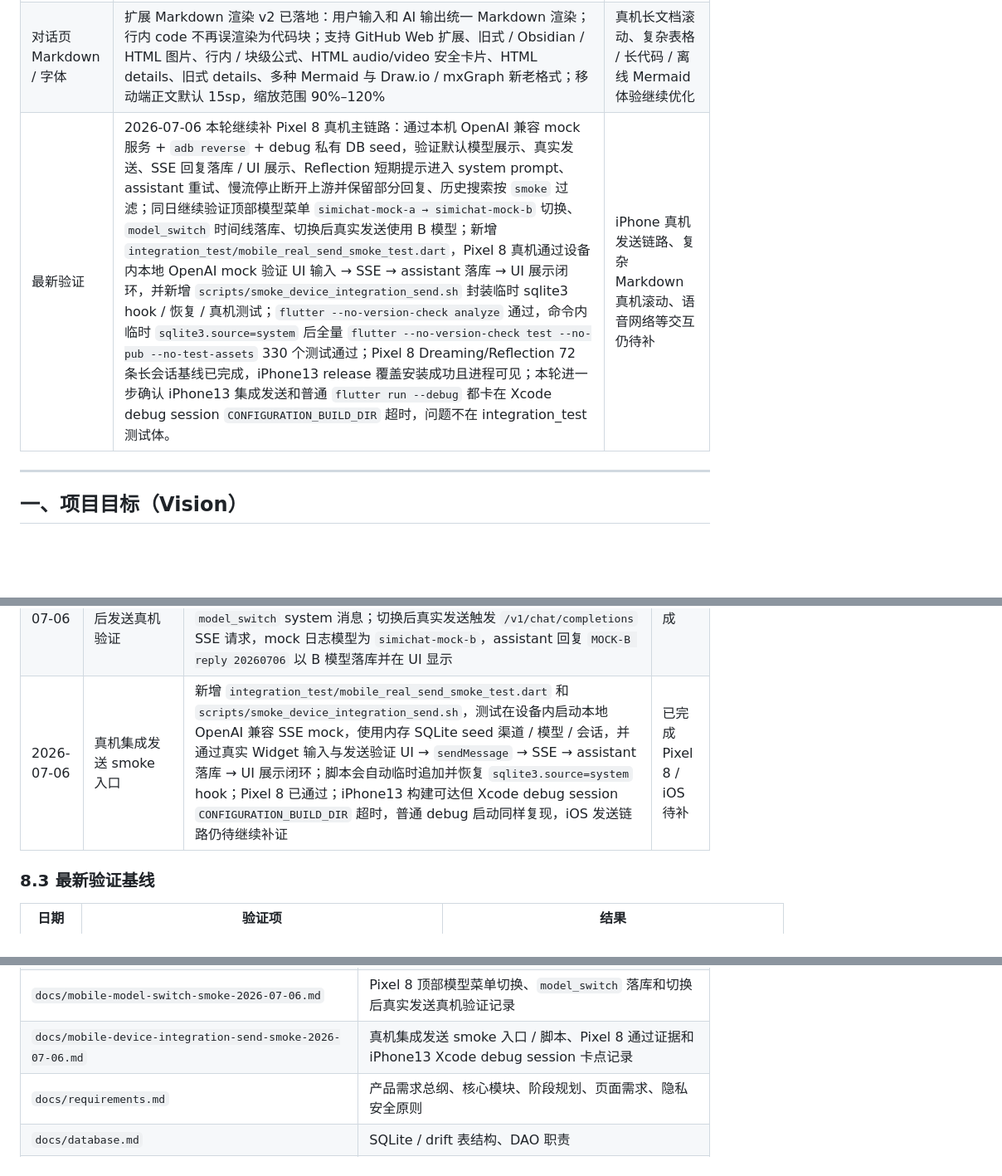
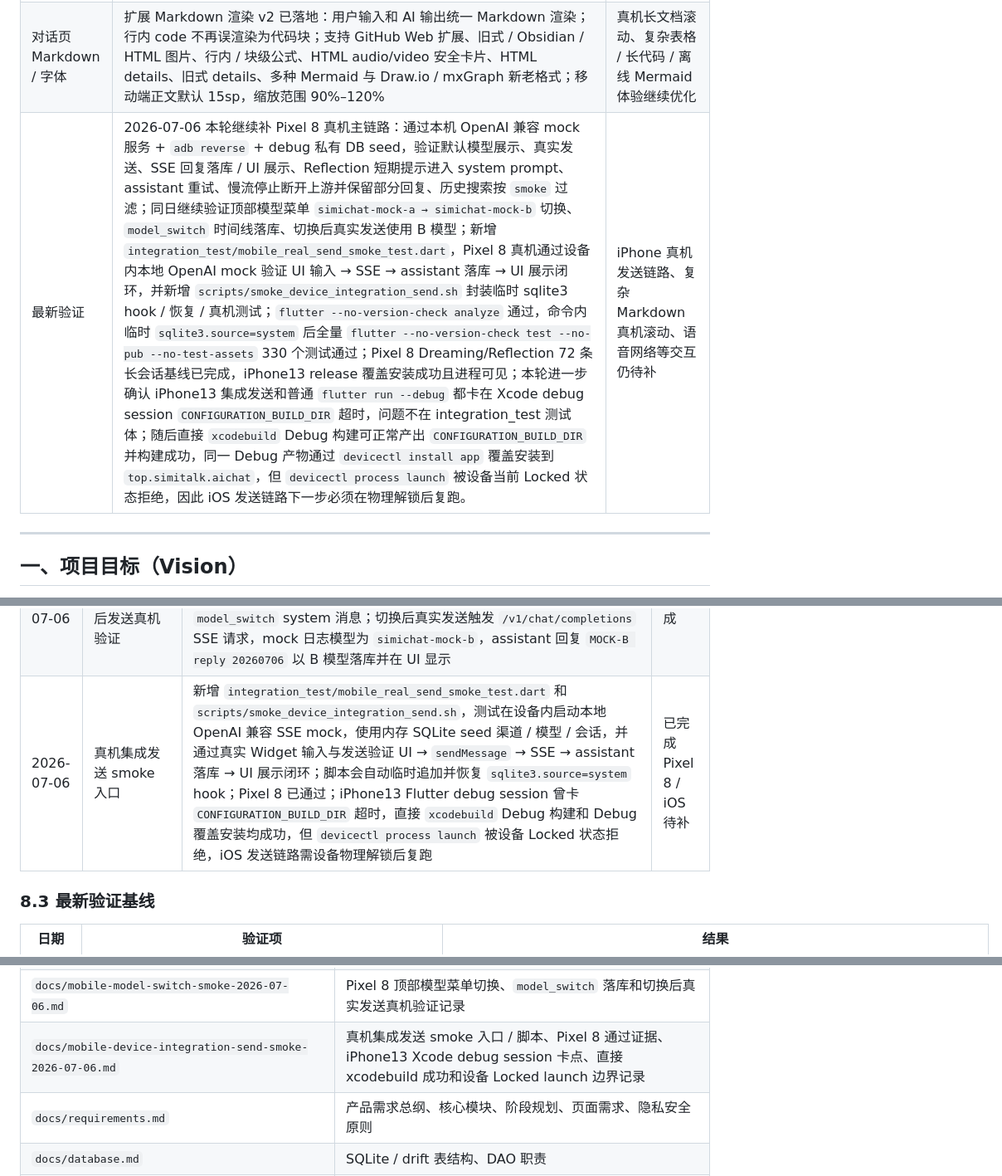
Before and after one commit to hhhaiai/simichat, a Markdown page: AGENTS.md, 3 parts joined by grey strips. Shown at 83% size. Drawn GitHub-style; blank space fills up the shorter version.

```diff
--- a/AGENTS.md
+++ b/AGENTS.md
@@ -46,7 +46,7 @@
 | 数据管理与同步 | `.tar.gz` 导出、系统分享、安全导入、结构化备份 / 恢复、电脑端本地传输、Obsidian Vault 导出、Obsidian 增量同步 / 附件 / 冲突 / stale 清理已落地 | Notion / 语雀 / 思源同步、云备份、Obsidian 双向同步 |
 | 数字孪生 | 本地用户画像 v1 已落地，可查看、编辑、删除、恢复历史、逐项采纳 / 拒绝 Dreaming 画像变更 | 声音 / 图像 / 表情处理、镜像数字人生成、代理行为授权与审计 |
 | 对话页 Markdown / 字体 | 扩展 Markdown 渲染 v2 已落地：用户输入和 AI 输出统一 Markdown 渲染；行内 code 不再误渲染为代码块；支持 GitHub Web 扩展、旧式 / Obsidian / HTML 图片、行内 / 块级公式、HTML audio/video 安全卡片、HTML details、旧式 details、多种 Mermaid 与 Draw.io / mxGraph 新老格式；移动端正文默认 15sp，缩放范围 90%–120% | 真机长文档滚动、复杂表格 / 长代码 / 离线 Mermaid 体验继续优化 |
-| 最新验证 | 2026-07-06 本轮继续补 Pixel 8 真机主链路：通过本机 OpenAI 兼容 mock 服务 + `adb reverse` + debug 私有 DB seed，验证默认模型展示、真实发送、SSE 回复落库 / UI 展示、Reflection 短期提示进入 system prompt、assistant 重试、慢流停止断开上游并保留部分回复、历史搜索按 `smoke` 过滤；同日继续验证顶部模型菜单 `simichat-mock-a → simichat-mock-b` 切换、`model_switch` 时间线落库、切换后真实发送使用 B 模型；新增 `integration_test/mobile_real_send_smoke_test.dart`，Pixel 8 真机通过设备内本地 OpenAI mock 验证 UI 输入 → SSE → assistant 落库 → UI 展示闭环，并新增 `scripts/smoke_device_integration_send.sh` 封装临时 sqlite3 hook / 恢复 / 真机测试；`flutter --no-version-check analyze` 通过，命令内临时 `sqlite3.source=system` 后全量 `flutter --no-version-check test --no-pub --no-test-assets` 330 个测试通过；Pixel 8 Dreaming/Reflection 72 条长会话基线已完成，iPhone13 release 覆盖安装成功且进程可见；本轮进一步确认 iPhone13 集成发送和普通 `flutter run --debug` 都卡在 Xcode debug session `CONFIGURATION_BUILD_DIR` 超时，问题不在 integration_test 测试体。 | iPhone 真机发送链路、复杂 Markdown 真机滚动、语音网络等交互仍待补 |
+| 最新验证 | 2026-07-06 本轮继续补 Pixel 8 真机主链路：通过本机 OpenAI 兼容 mock 服务 + `adb reverse` + debug 私有 DB seed，验证默认模型展示、真实发送、SSE 回复落库 / UI 展示、Reflection 短期提示进入 system prompt、assistant 重试、慢流停止断开上游并保留部分回复、历史搜索按 `smoke` 过滤；同日继续验证顶部模型菜单 `simichat-mock-a → simichat-mock-b` 切换、`model_switch` 时间线落库、切换后真实发送使用 B 模型；新增 `integration_test/mobile_real_send_smoke_test.dart`，Pixel 8 真机通过设备内本地 OpenAI mock 验证 UI 输入 → SSE → assistant 落库 → UI 展示闭环，并新增 `scripts/smoke_device_integration_send.sh` 封装临时 sqlite3 hook / 恢复 / 真机测试；`flutter --no-version-check analyze` 通过，命令内临时 `sqlite3.source=system` 后全量 `flutter --no-version-check test --no-pub --no-test-assets` 330 个测试通过；Pixel 8 Dreaming/Reflection 72 条长会话基线已完成，iPhone13 release 覆盖安装成功且进程可见；本轮进一步确认 iPhone13 集成发送和普通 `flutter run --debug` 都卡在 Xcode debug session `CONFIGURATION_BUILD_DIR` 超时，问题不在 integration_test 测试体；随后直接 `xcodebuild` Debug 构建可正常产出 `CONFIGURATION_BUILD_DIR` 并构建成功，同一 Debug 产物通过 `devicectl install app` 覆盖安装到 `top.simitalk.aichat`，但 `devicectl process launch` 被设备当前 Locked 状态拒绝，因此 iOS 发送链路下一步必须在物理解锁后复跑。 | iPhone 真机发送链路、复杂 Markdown 真机滚动、语音网络等交互仍待补 |
 
 
 ---
@@ -450,7 +450,7 @@
 | 2026-07-06 | Pixel 8 长会话 Dreaming / Reflection 真机验证 | 使用 debug `run-as` 安全种入专用 72 条长会话并保留 DB 备份；真机可显示第 69–72 轮；修复弹窗关闭后运行 Dreaming 使用已销毁 `WidgetRef` 的问题并新增延迟 Dreaming widget 回归；修复包覆盖安装后手动 Dreaming 生成 2026-07-06 日报（1 个会话、72 条消息、36/36 用户 / 助手消息、耗时 101 ms），生成待确认画像变更和 Reflection（5 条结论、4 个行动项、历史 1 次），设置页短期提示预览可见 | 已完成 |
 | 2026-07-06 | Pixel 8 真实发送 / 重试 / 停止 / 搜索真机验证 | 使用本机 OpenAI 兼容 mock 服务和 `adb reverse`，通过 debug `run-as` 安全种入专用 mock 渠道、模型和会话；真机默认模型可见，真实发送触发 `/v1/chat/completions` SSE 请求并落库 assistant 回复，Reflection 短期提示进入 system prompt；重试后 mock 请求数从 1 增至 2；慢流停止后上游记录 `broken_pipe=true` 且 assistant 只保留前 2 个 chunk；历史搜索 `smoke` 可过滤到专用会话并排除长会话 | 已完成 |
 | 2026-07-06 | Pixel 8 模型切换 / 切换后发送真机验证 | 复用本机 OpenAI 兼容 mock 服务和同一 smoke 会话，安全种入 `simichat-mock-a` / `simichat-mock-b` 两个模型；真机顶部菜单可从 A 切换到 B，`sessions.default_channel_model_id` 更新为 B，时间线新增 `model_switch` system 消息；切换后真实发送触发 `/v1/chat/completions` SSE 请求，mock 日志模型为 `simichat-mock-b`，assistant 回复 `MOCK-B reply 20260706` 以 B 模型落库并在 UI 显示 | 已完成 |
-| 2026-07-06 | 真机集成发送 smoke 入口 | 新增 `integration_test/mobile_real_send_smoke_test.dart` 和 `scripts/smoke_device_integration_send.sh`，测试在设备内启动本地 OpenAI 兼容 SSE mock，使用内存 SQLite seed 渠道 / 模型 / 会话，并通过真实 Widget 输入与发送验证 UI → `sendMessage` → SSE → assistant 落库 → UI 展示闭环；脚本会自动临时追加并恢复 `sqlite3.source=system` hook；Pixel 8 已通过；iPhone13 构建可达但 Xcode debug session `CONFIGURATION_BUILD_DIR` 超时，普通 debug 启动同样复现，iOS 发送链路仍待继续补证 | 已完成 Pixel 8 / iOS 待补 |
+| 2026-07-06 | 真机集成发送 smoke 入口 | 新增 `integration_test/mobile_real_send_smoke_test.dart` 和 `scripts/smoke_device_integration_send.sh`，测试在设备内启动本地 OpenAI 兼容 SSE mock，使用内存 SQLite seed 渠道 / 模型 / 会话，并通过真实 Widget 输入与发送验证 UI → `sendMessage` → SSE → assistant 落库 → UI 展示闭环；脚本会自动临时追加并恢复 `sqlite3.source=system` hook；Pixel 8 已通过；iPhone13 Flutter debug session 曾卡 `CONFIGURATION_BUILD_DIR` 超时，直接 `xcodebuild` Debug 构建和 Debug 覆盖安装均成功，但 `devicectl process launch` 被设备 Locked 状态拒绝，iOS 发送链路需设备物理解锁后复跑 | 已完成 Pixel 8 / iOS 待补 |
 
 ### 8.3 最新验证基线
 
@@ -533,7 +533,7 @@
 | `docs/mobile-long-conversation-reflection-smoke-2026-07-06.md` | Pixel 8 72 条长会话、Dreaming、Reflection、短期提示预览真机验证和 disposed ref 回归记录 |
 | `docs/mobile-real-send-smoke-2026-07-06.md` | Pixel 8 本地 mock OpenAI 真实发送、SSE、重试、停止慢流和历史搜索真机验证记录 |
 | `docs/mobile-model-switch-smoke-2026-07-06.md` | Pixel 8 顶部模型菜单切换、`model_switch` 落库和切换后真实发送真机验证记录 |
-| `docs/mobile-device-integration-send-smoke-2026-07-06.md` | 真机集成发送 smoke 入口 / 脚本、Pixel 8 通过证据和 iPhone13 Xcode debug session 卡点记录 |
+| `docs/mobile-device-integration-send-smoke-2026-07-06.md` | 真机集成发送 smoke 入口 / 脚本、Pixel 8 通过证据、iPhone13 Xcode debug session 卡点、直接 xcodebuild 成功和设备 Locked launch 边界记录 |
 | `docs/requirements.md` | 产品需求总纲、核心模块、阶段规划、页面需求、隐私安全原则 |
 | `docs/database.md` | SQLite / drift 表结构、DAO 职责 |
 | `docs/ai-protocols.md` | OpenAI / Claude / Gemini / Ollama 等协议适配 |
```
Also changed, not shown: other parts of AGENTS.md (+2 -2 lines), docs/mobile-device-integration-send-smoke-2026-07-06.md (+79 -2 lines).
